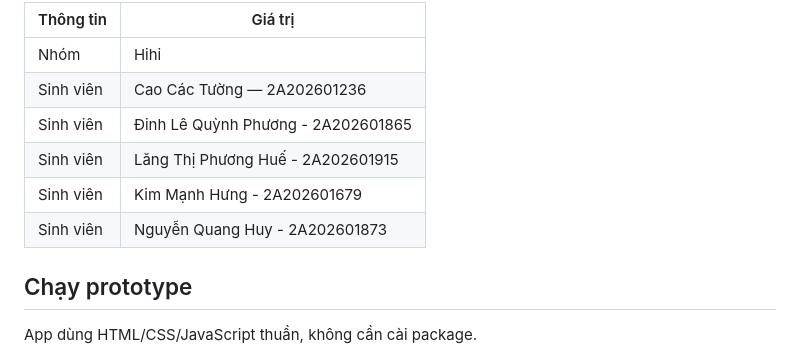
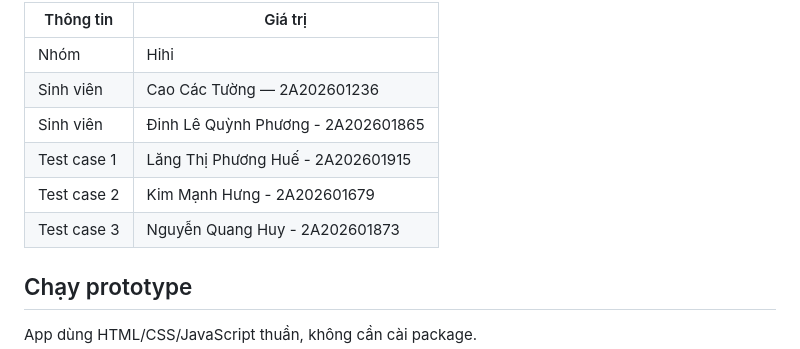
Before and after one commit to tuon10282/K4_Track01_Day18_2A202601236_CaoCacTuong, a Markdown page: README.md, the part around the change. GitHub-like rendering.

Commit message:
Update team info: change last 3 members to test cases
- Keep 2 main members: Cao Các Tường, Đinh Lê Quỳnh Phương
- Change Huế, Hưng, Huy to "Test case 1/2/3"

Co-Authored-By: Claude Sonnet 5 <noreply@anthropic.com>

```diff
--- a/README.md
+++ b/README.md
@@ -7,9 +7,9 @@ Micro-prototype cho **Case A — AI Tutor: Diagnostic Refresher**.
 | Nhóm | Hihi |
 | Sinh viên | Cao Các Tường — 2A202601236 |
 | Sinh viên | Đinh Lê Quỳnh Phương - 2A202601865 |
-| Sinh viên | Lăng Thị Phương Huế - 2A202601915 |
-| Sinh viên | Kim Mạnh Hưng - 2A202601679 |
-| Sinh viên | Nguyễn Quang Huy - 2A202601873 |
+| Test case 1 | Lăng Thị Phương Huế - 2A202601915 |
+| Test case 2 | Kim Mạnh Hưng - 2A202601679 |
+| Test case 3 | Nguyễn Quang Huy - 2A202601873 |
 
 ## Chạy prototype
 
```
